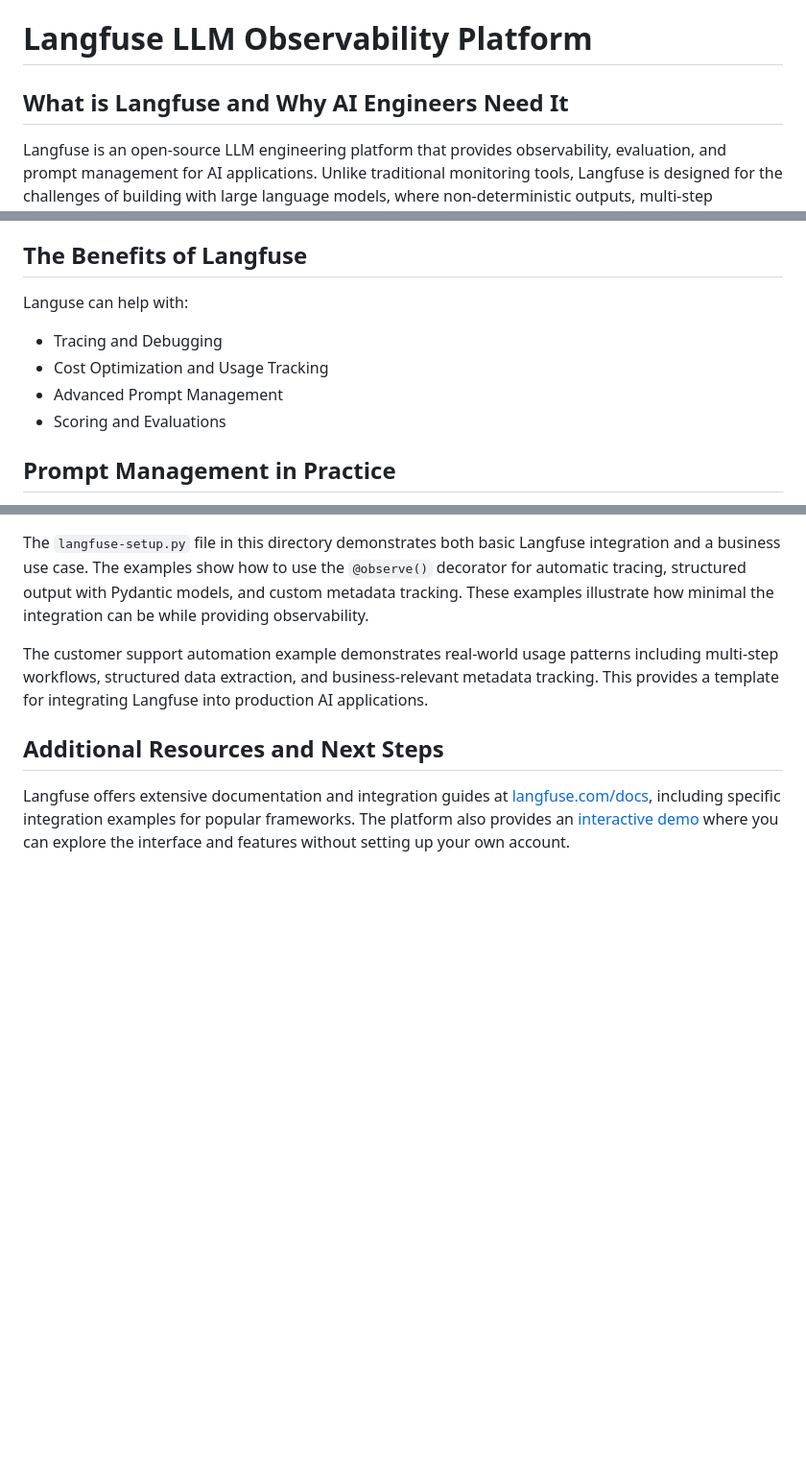
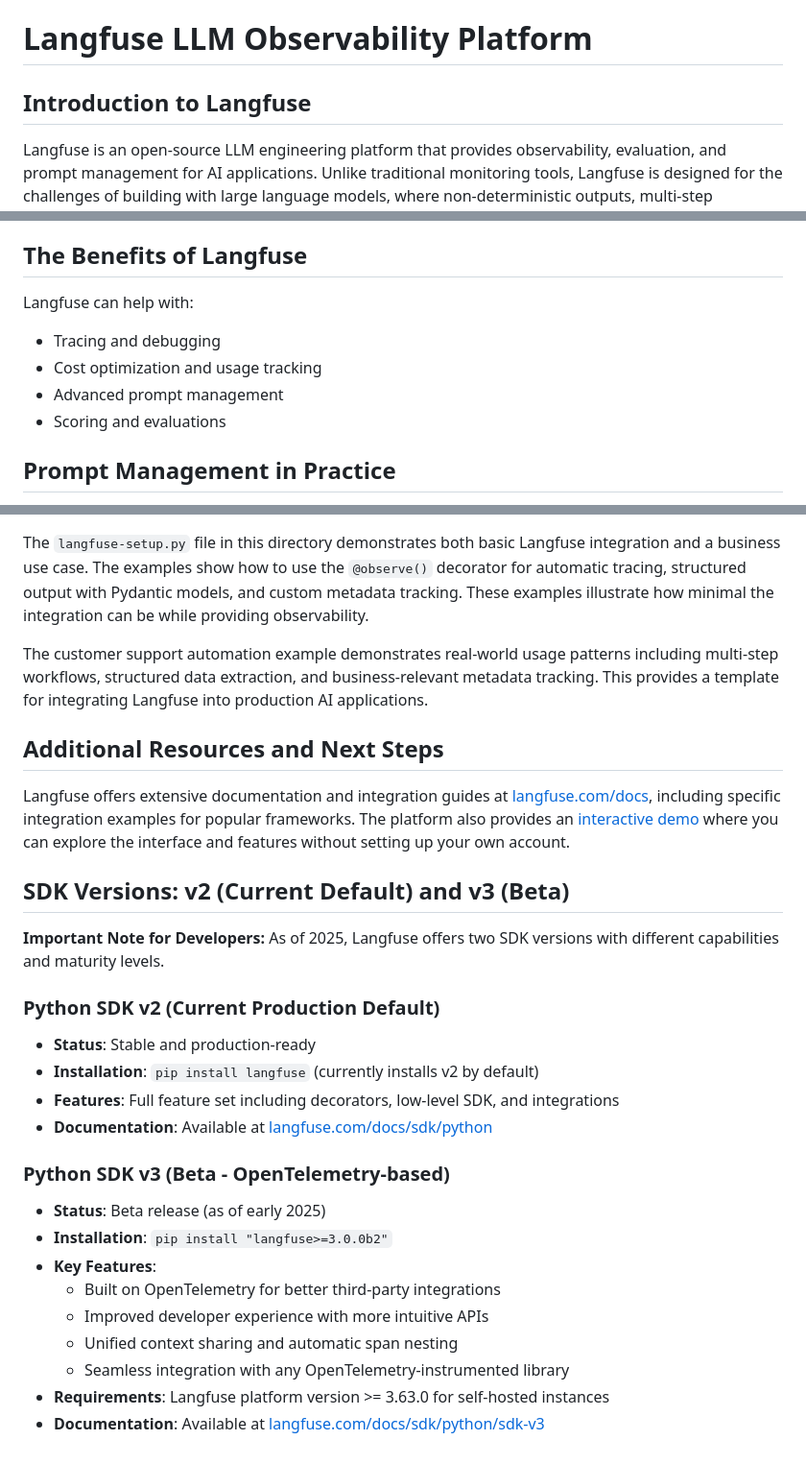
Before and after one commit to baronsengir007/Ai-Assistent-Nylas, a Markdown page: week-5/langfuse/README.md, 3 parts joined by grey strips. Shown at 96% size. Drawn GitHub-style; blank space fills up the shorter version.

Commit message:
Revise README.md for Langfuse to enhance structure and introduce SDK versions
- Updated the introduction section to provide a clearer overview of Langfuse.
- Standardized the formatting of benefits for improved readability.
- Added a new section detailing the current and beta SDK versions, including installation instructions and key features for both Python SDK v2 and v3.

```diff
--- a/week-5/langfuse/README.md
+++ b/week-5/langfuse/README.md
@@ -1,6 +1,6 @@
 # Langfuse LLM Observability Platform
 
-## What is Langfuse and Why AI Engineers Need It
+## Introduction to Langfuse
 
 Langfuse is an open-source LLM engineering platform that provides observability, evaluation, and prompt management for AI applications. Unlike traditional monitoring tools, Langfuse is designed for the challenges of building with large language models, where non-deterministic outputs, multi-step workflows, and the need to track costs and quality make debugging challenging.
 
@@ -28,12 +28,12 @@ Langfuse also offers [self-hosting options](https://langfuse.com/docs/deployment
 
 ## The Benefits of Langfuse
 
-Languse can help with:
+Langfuse can help with:
 
-- Tracing and Debugging
-- Cost Optimization and Usage Tracking
-- Advanced Prompt Management
-- Scoring and Evaluations
+- Tracing and debugging
+- Cost optimization and usage tracking
+- Advanced prompt management
+- Scoring and evaluations
 
 ## Prompt Management in Practice
 
@@ -80,3 +80,26 @@ The customer support automation example demonstrates real-world usage patterns i
 ## Additional Resources and Next Steps
 
 Langfuse offers extensive documentation and integration guides at [langfuse.com/docs](https://langfuse.com/docs), including specific integration examples for popular frameworks. The platform also provides an [interactive demo](https://langfuse.com/docs/demo) where you can explore the interface and features without setting up your own account.
+
+## SDK Versions: v2 (Current Default) and v3 (Beta)
+
+**Important Note for Developers:** As of 2025, Langfuse offers two SDK versions with different capabilities and maturity levels.
+
+### Python SDK v2 (Current Production Default)
+
+- **Status**: Stable and production-ready
+- **Installation**: `pip install langfuse` (currently installs v2 by default)
+- **Features**: Full feature set including decorators, low-level SDK, and integrations
+- **Documentation**: Available at [langfuse.com/docs/sdk/python](https://langfuse.com/docs/sdk/python/decorators)
+
+### Python SDK v3 (Beta - OpenTelemetry-based)
+
+- **Status**: Beta release (as of early 2025)
+- **Installation**: `pip install "langfuse>=3.0.0b2"`
+- **Key Features**:
+  - Built on OpenTelemetry for better third-party integrations
+  - Improved developer experience with more intuitive APIs
+  - Unified context sharing and automatic span nesting
+  - Seamless integration with any OpenTelemetry-instrumented library
+- **Requirements**: Langfuse platform version >= 3.63.0 for self-hosted instances
+- **Documentation**: Available at [langfuse.com/docs/sdk/python/sdk-v3](https://langfuse.com/docs/sdk/python/sdk-v3)
```
